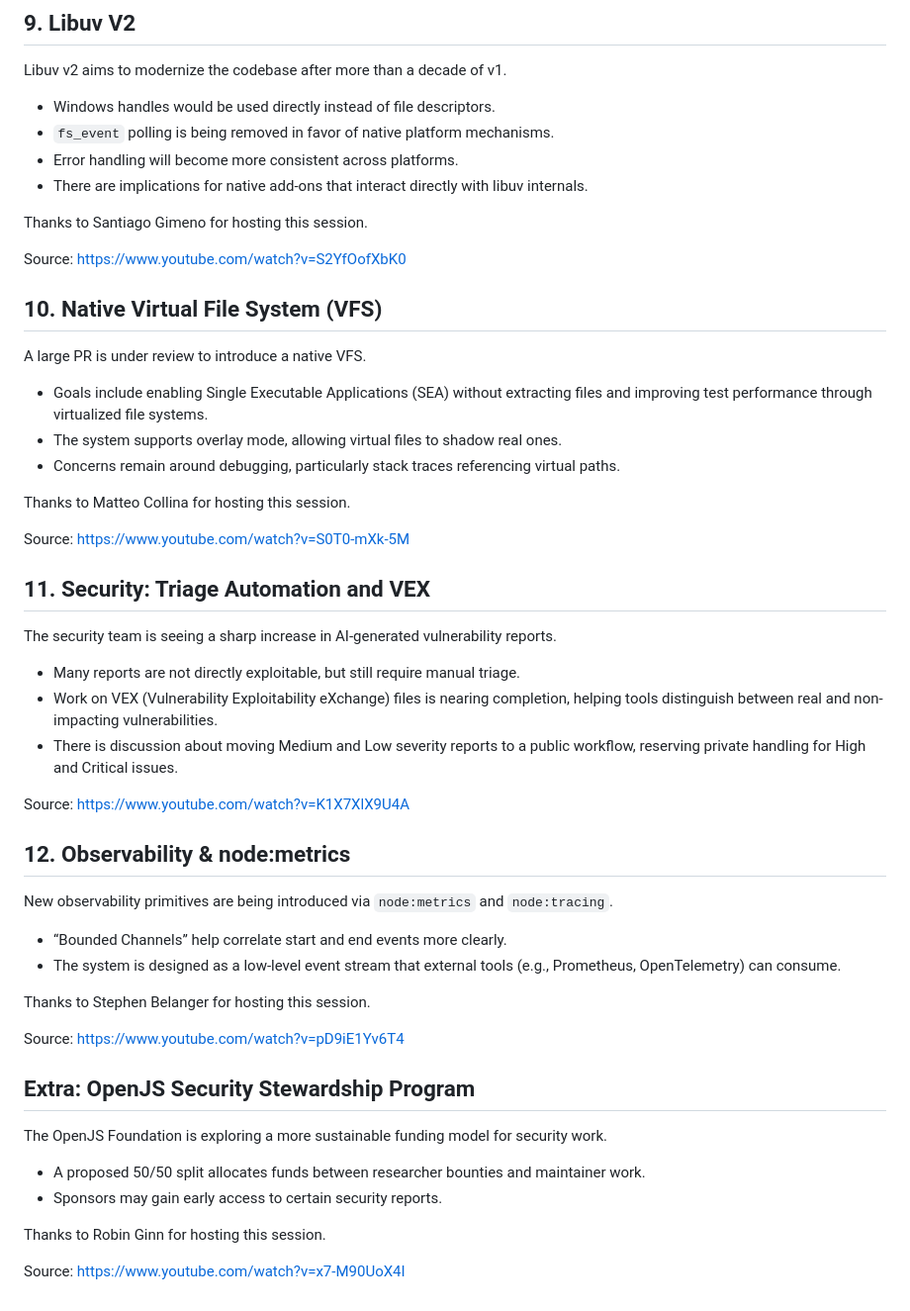
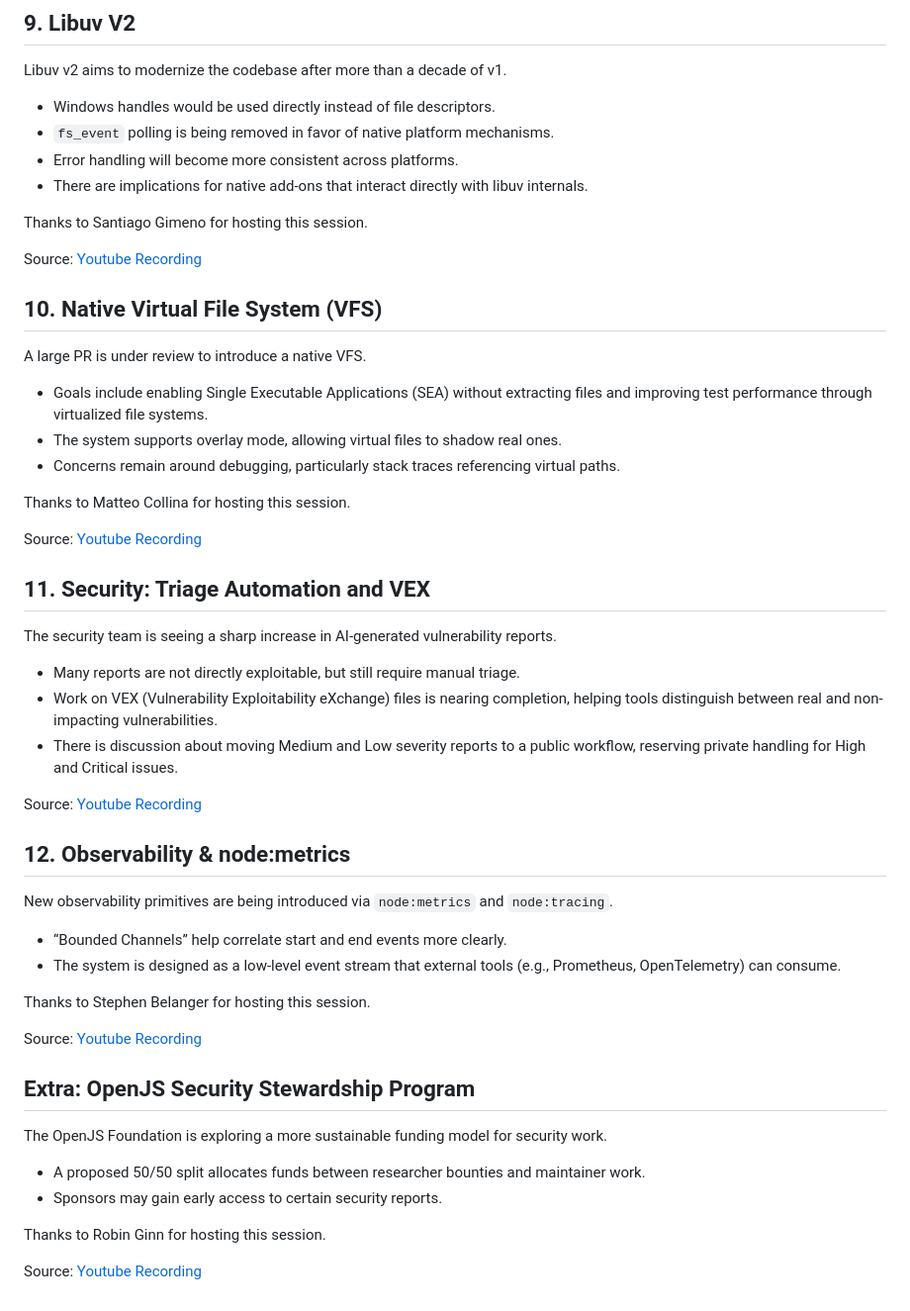
Before and after one commit to RafaelGSS/blog, a Markdown page: priv/posts/nodejs-collaborator-summit-26h1.md, the part around one of its changes. Shown at 99% size. GitHub-like rendering.

```diff
--- a/priv/posts/nodejs-collaborator-summit-26h1.md
+++ b/priv/posts/nodejs-collaborator-summit-26h1.md
@@ -113,7 +113,7 @@ Libuv v2 aims to modernize the codebase after more than a decade of v1.
 
 Thanks to Santiago Gimeno for hosting this session.
 
-Source: [https://www.youtube.com/watch?v=S2YfOofXbK0](https://www.youtube.com/watch?v=S2YfOofXbK0)
+Source: [Youtube Recording](https://www.youtube.com/watch?v=ZHycC57Iv8o&list=PLfMzBWSH11xZhA93H_9ulECtLVWtSm6zy&index=8)
 
 ## 10. Native Virtual File System (VFS)
 
@@ -125,7 +125,7 @@ A large PR is under review to introduce a native VFS.
 
 Thanks to Matteo Collina for hosting this session.
 
-Source: [https://www.youtube.com/watch?v=S0T0-mXk-5M](https://www.youtube.com/watch?v=S0T0-mXk-5M)
+Source: [Youtube Recording](https://www.youtube.com/watch?v=ZHycC57Iv8o&list=PLfMzBWSH11xZhA93H_9ulECtLVWtSm6zy&index=10)
 
 ## 11. Security: Triage Automation and VEX
 
@@ -135,7 +135,7 @@ The security team is seeing a sharp increase in AI-generated vulnerability repor
 * Work on VEX (Vulnerability Exploitability eXchange) files is nearing completion, helping tools distinguish between real and non-impacting vulnerabilities.
 * There is discussion about moving Medium and Low severity reports to a public workflow, reserving private handling for High and Critical issues.
 
-Source: [https://www.youtube.com/watch?v=K1X7XlX9U4A](https://www.youtube.com/watch?v=K1X7XlX9U4A)
+Source: [Youtube Recording](https://www.youtube.com/watch?v=ZHycC57Iv8o&list=PLfMzBWSH11xZhA93H_9ulECtLVWtSm6zy&index=11)
 
 ## 12. Observability & node:metrics
 
@@ -146,7 +146,7 @@ New observability primitives are being introduced via `node:metrics` and `node:t
 
 Thanks to Stephen Belanger for hosting this session.
 
-Source: [https://www.youtube.com/watch?v=pD9iE1Yv6T4](https://www.youtube.com/watch?v=pD9iE1Yv6T4)
+Source: [Youtube Recording](https://www.youtube.com/watch?v=ZHycC57Iv8o&list=PLfMzBWSH11xZhA93H_9ulECtLVWtSm6zy&index=12)
 
 ## Extra: OpenJS Security Stewardship Program
 
@@ -157,4 +157,4 @@ The OpenJS Foundation is exploring a more sustainable funding model for security
 
 Thanks to Robin Ginn for hosting this session.
 
-Source: [https://www.youtube.com/watch?v=x7-M90UoX4I](https://www.youtube.com/watch?v=x7-M90UoX4I)
+Source: [Youtube Recording](https://www.youtube.com/watch?v=Vr2nrYENzSg&list=PLfMzBWSH11xZhA93H_9ulECtLVWtSm6zy&index=4)
```
Also changed, not shown: other parts of priv/posts/nodejs-collaborator-summit-26h1.md (+7 -7 lines).
